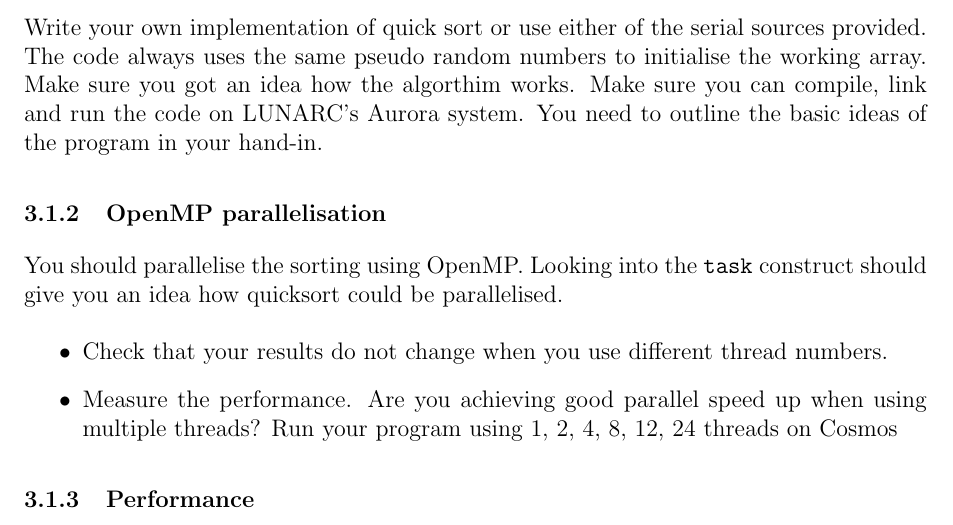
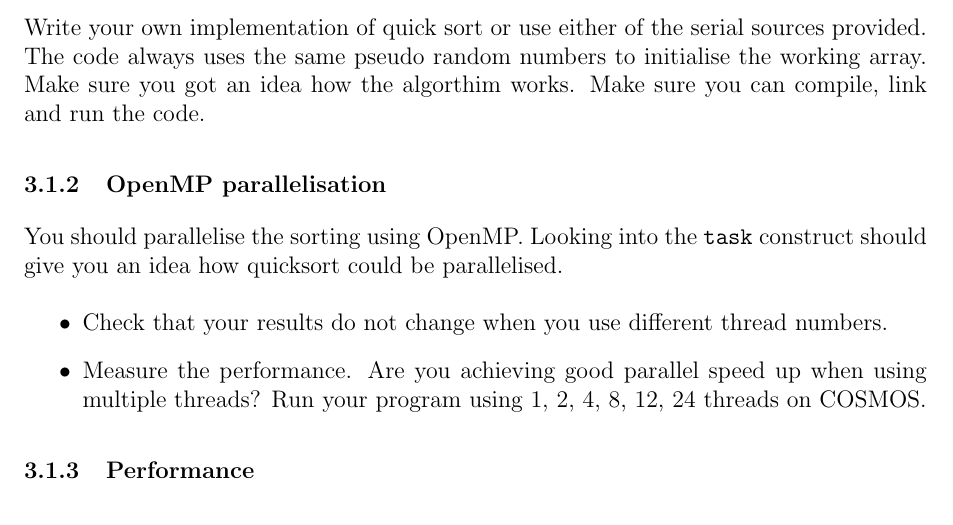
Before and after one commit to hpc2n/OpenMP-Collaboration, a LaTeX problem sheet (Exercise_Sheet/Latex_Source/exerciseOpenMP_2023.tex, which reads Exercise_Sheet/Latex_Source/ex_task_quicksort.tex): part of page 10 of 11, cut so that both start at the same text. Compiled offline with pdfLaTeX.

Commit message:
Upgrade to the quicksort exercise
Added lecture to explain how quicksort works

```diff
--- a/Exercise_Sheet/Latex_Source/ex_task_quicksort.tex
+++ b/Exercise_Sheet/Latex_Source/ex_task_quicksort.tex
@@ -7,13 +7,13 @@ Sorting data with respect to size is a well known problem in computing.  A naive
 For this assignment you get a tarball with a Fortran and a C source of a program which sorts a random array which you may use as a starting point for your assignment.   The programs implement the Lomuto partition scheme.  The codes have been tested and appear to be working when using the GCC 11.3.0 compiler.   The C code uses the random number generator from the GSL library.  Hint: to link against the GSL libray, you need to load the GSL module and add \verb+-lgsl -lgslcblas+ to the link line.
 
 \subsubsection{Serial code}
-Write your own implementation of quick sort or use either of the serial sources provided. The code always uses the same pseudo random numbers to initialise the working array.  Make sure you got an idea how the algorthim works.  Make sure you can compile, link and run the code on LUNARC's Aurora system.  You need to outline the basic ideas of the program in your hand-in.
+Write your own implementation of quick sort or use either of the serial sources provided. The code always uses the same pseudo random numbers to initialise the working array.  Make sure you got an idea how the algorthim works.  Make sure you can compile, link and run the code.
 
 \subsubsection{OpenMP parallelisation}
 You should parallelise the sorting using OpenMP. Looking into the \verb+task+ construct should give you an idea how quicksort could be parallelised.
 \begin{itemize}
 \item Check that your results do not change when you use different thread numbers.
-\item Measure the performance.  Are you achieving good parallel speed up when using multiple threads?  Run your program using 1, 2, 4, 8, 12, 24 threads on Cosmos
+\item Measure the performance.  Are you achieving good parallel speed up when using multiple threads?  Run your program using 1, 2, 4, 8, 12, 24 threads on COSMOS.
 \end{itemize}
 
 \subsubsection{Performance}
```
Also changed, not shown: Lectures/day_3/L07a_quicksort_introduction.pdf (added).
